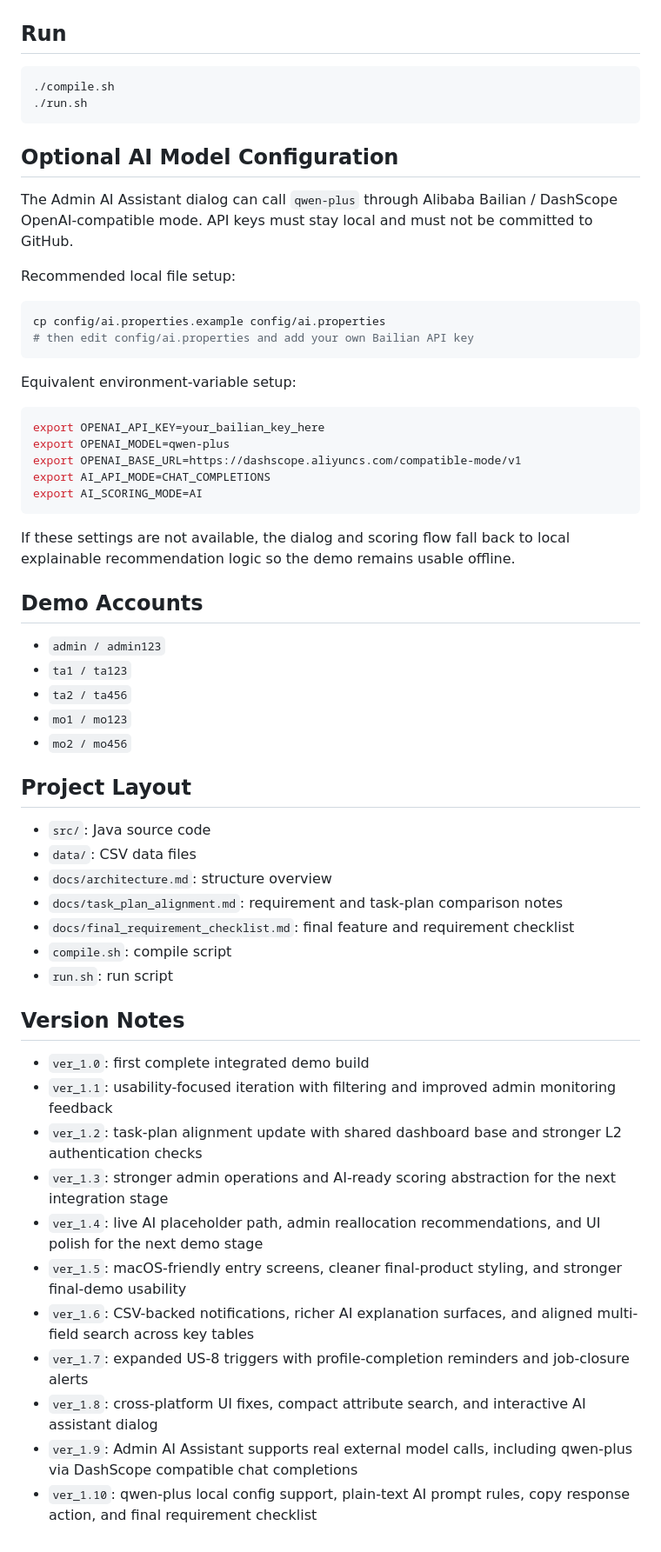
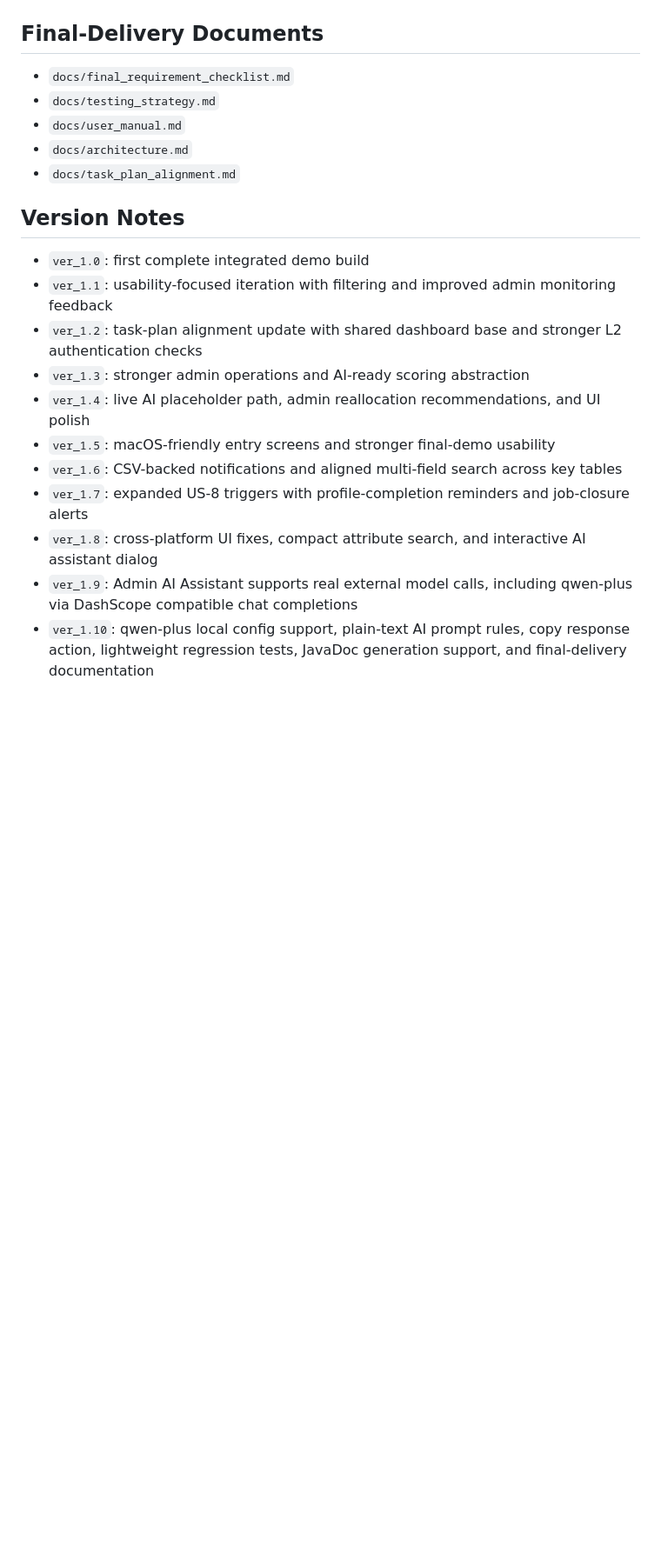
Before and after one commit to Baizhexuan/EBU6304_Group98, a Markdown page: ver_1.0/README.md, the part around one of its changes. Shown at 87% size. Rendered like a GitHub page; blank space fills up the shorter version.

````diff
--- a/ver_1.0/README.md
+++ b/ver_1.0/README.md
@@ -99,64 +168,24 @@ Place the final product screenshots in `screenshots/` using the file names below
 
 ![Admin recommendations](screenshots/admin_recommendations.png)
 
-## Run
+## Final-Delivery Documents
 
-```bash
-./compile.sh
-./run.sh
-```
-
-## Optional AI Model Configuration
-
-The Admin AI Assistant dialog can call `qwen-plus` through Alibaba Bailian / DashScope OpenAI-compatible mode. API keys must stay local and must not be committed to GitHub.
-
-Recommended local file setup:
-
-```bash
-cp config/ai.properties.example config/ai.properties
-# then edit config/ai.properties and add your own Bailian API key
-```
-
-Equivalent environment-variable setup:
-
-```bash
-export OPENAI_API_KEY=your_bailian_key_here
-export OPENAI_MODEL=qwen-plus
-export OPENAI_BASE_URL=https://dashscope.aliyuncs.com/compatible-mode/v1
-export AI_API_MODE=CHAT_COMPLETIONS
-export AI_SCORING_MODE=AI
-```
-
-If these settings are not available, the dialog and scoring flow fall back to local explainable recommendation logic so the demo remains usable offline.
-
-## Demo Accounts
-
-- `admin / admin123`
-- `ta1 / ta123`
-- `ta2 / ta456`
-- `mo1 / mo123`
-- `mo2 / mo456`
-
-## Project Layout
-
-- `src/`: Java source code
-- `data/`: CSV data files
-- `docs/architecture.md`: structure overview
-- `docs/task_plan_alignment.md`: requirement and task-plan comparison notes
-- `docs/final_requirement_checklist.md`: final feature and requirement checklist
-- `compile.sh`: compile script
-- `run.sh`: run script
+- `docs/final_requirement_checklist.md`
+- `docs/testing_strategy.md`
+- `docs/user_manual.md`
+- `docs/architecture.md`
+- `docs/task_plan_alignment.md`
 
 ## Version Notes
 
 - `ver_1.0`: first complete integrated demo build
 - `ver_1.1`: usability-focused iteration with filtering and improved admin monitoring feedback
 - `ver_1.2`: task-plan alignment update with shared dashboard base and stronger L2 authentication checks
-- `ver_1.3`: stronger admin operations and AI-ready scoring abstraction for the next integration stage
-- `ver_1.4`: live AI placeholder path, admin reallocation recommendations, and UI polish for the next demo stage
-- `ver_1.5`: macOS-friendly entry screens, cleaner final-product styling, and stronger final-demo usability
-- `ver_1.6`: CSV-backed notifications, richer AI explanation surfaces, and aligned multi-field search across key tables
+- `ver_1.3`: stronger admin operations and AI-ready scoring abstraction
+- `ver_1.4`: live AI placeholder path, admin reallocation recommendations, and UI polish
+- `ver_1.5`: macOS-friendly entry screens and stronger final-demo usability
+- `ver_1.6`: CSV-backed notifications and aligned multi-field search across key tables
 - `ver_1.7`: expanded US-8 triggers with profile-completion reminders and job-closure alerts
 - `ver_1.8`: cross-platform UI fixes, compact attribute search, and interactive AI assistant dialog
 - `ver_1.9`: Admin AI Assistant supports real external model calls, including qwen-plus via DashScope compatible chat completions
-- `ver_1.10`: qwen-plus local config support, plain-text AI prompt rules, copy response action, and final requirement checklist
+- `ver_1.10`: qwen-plus local config support, plain-text AI prompt rules, copy response action, lightweight regression tests, JavaDoc generation support, and final-delivery documentation
````
Also changed, not shown: other parts of ver_1.0/README.md (+109 -40 lines).
